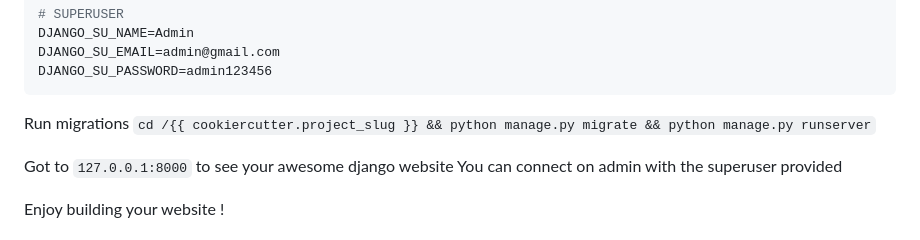
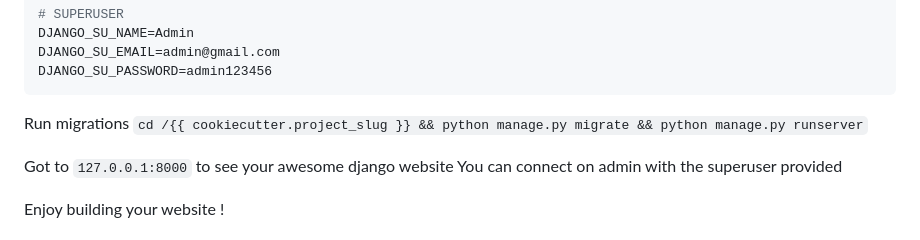
Before and after one commit to lance-kawa/django_template, a Markdown page: {{ cookiecutter.project_slug }}/README.md, the part around the change. Rendered like a GitHub page.

Commit message:
fix: typo

````diff
--- a/{{ cookiecutter.project_slug }}/README.md
+++ b/{{ cookiecutter.project_slug }}/README.md
@@ -71,7 +71,7 @@ DJANGO_SU_PASSWORD=admin123456
 ```
 
 Run migrations
-`cd /{{ cookiercutter.project_slug }} && python manage.py migrate && python manage.py runserver`
+`cd /{{ cookiecutter.project_slug }} && python manage.py migrate && python manage.py runserver`
 
 Got to `127.0.0.1:8000` to see your awesome django website
 You can connect on admin with the superuser provided
````
